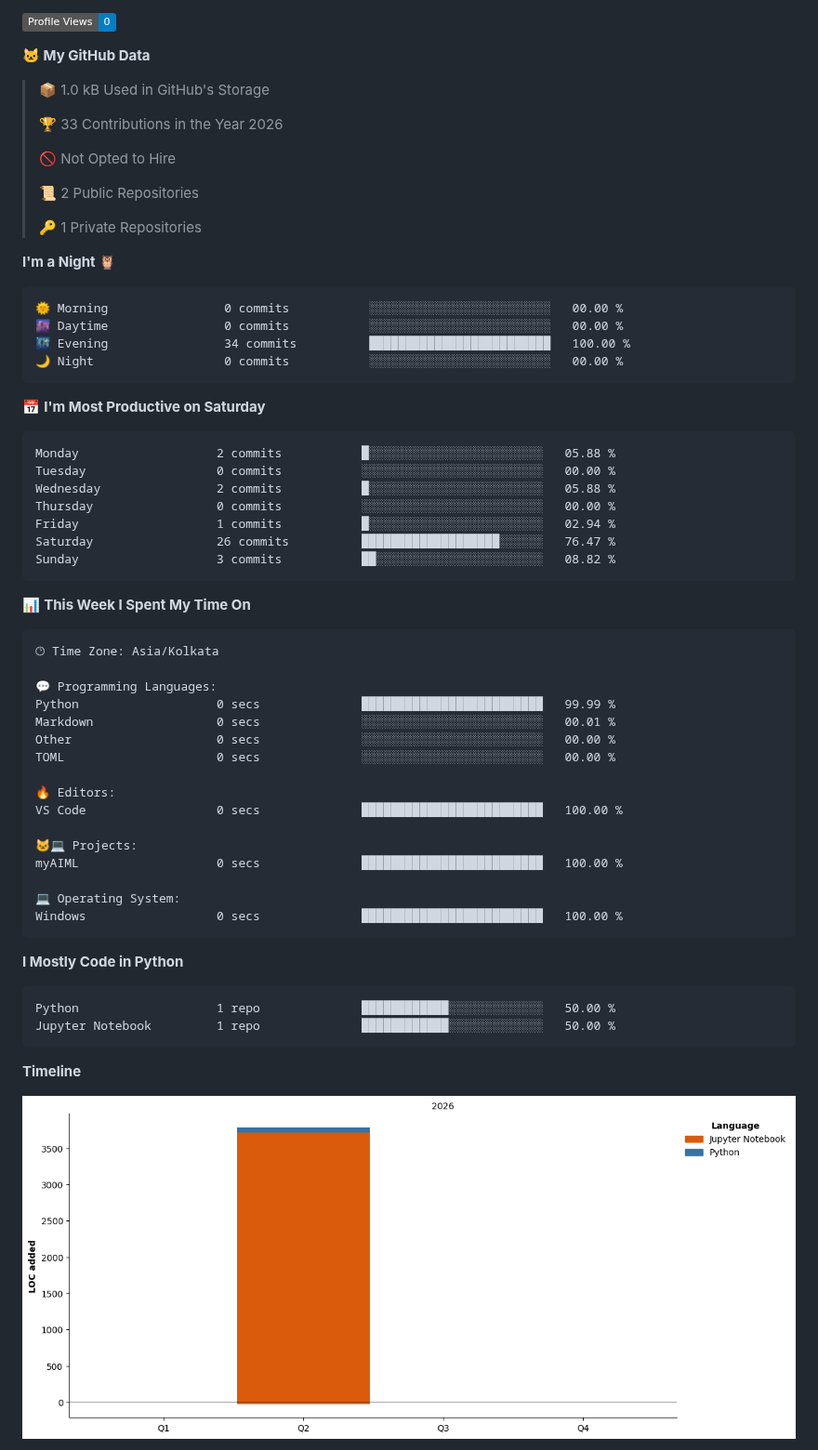
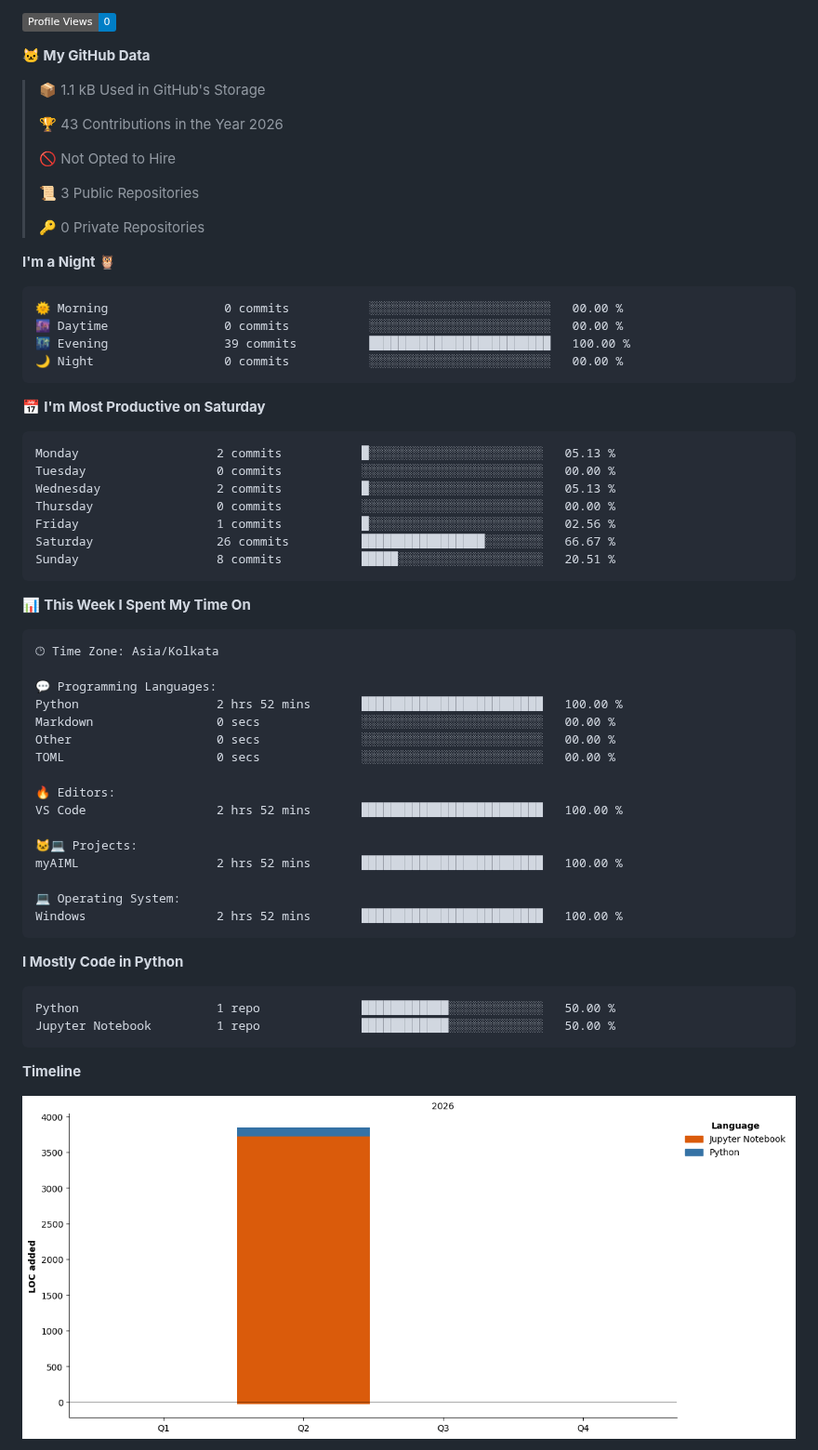
Before and after one commit to sushantkumar31/sushantkumar31, a Markdown page: README.md, the part around one of its changes. Shown at 93% size. Drawn GitHub-style; pictures changed too: assets/bar_graph.png; badges without logos.

Commit message:
Updated with Dev Metrics

````diff
--- a/README.md
+++ b/README.md
@@ -42,34 +44,34 @@
 
 **🐱 My GitHub Data**
 
-> 📦 1.0 kB Used in GitHub's Storage
+> 📦 1.1 kB Used in GitHub's Storage
  >
-> 🏆 33 Contributions in the Year 2026
+> 🏆 43 Contributions in the Year 2026
  >
 > 🚫 Not Opted to Hire
  >
-> 📜 2 Public Repositories
+> 📜 3 Public Repositories
  >
-> 🔑 1 Private Repositories
+> 🔑 0 Private Repositories
  >
 **I'm a Night 🦉**
 
 ```text
 🌞 Morning                0 commits           ░░░░░░░░░░░░░░░░░░░░░░░░░   00.00 %
 🌆 Daytime                0 commits           ░░░░░░░░░░░░░░░░░░░░░░░░░   00.00 %
-🌃 Evening                34 commits          █████████████████████████   100.00 %
+🌃 Evening                39 commits          █████████████████████████   100.00 %
 🌙 Night                  0 commits           ░░░░░░░░░░░░░░░░░░░░░░░░░   00.00 %
 ```
 📅 **I'm Most Productive on Saturday**
 
 ```text
-Monday                   2 commits           █░░░░░░░░░░░░░░░░░░░░░░░░   05.88 %
+Monday                   2 commits           █░░░░░░░░░░░░░░░░░░░░░░░░   05.13 %
 Tuesday                  0 commits           ░░░░░░░░░░░░░░░░░░░░░░░░░   00.00 %
-Wednesday                2 commits           █░░░░░░░░░░░░░░░░░░░░░░░░   05.88 %
+Wednesday                2 commits           █░░░░░░░░░░░░░░░░░░░░░░░░   05.13 %
 Thursday                 0 commits           ░░░░░░░░░░░░░░░░░░░░░░░░░   00.00 %
-Friday                   1 commits           █░░░░░░░░░░░░░░░░░░░░░░░░   02.94 %
-Saturday                 26 commits          ███████████████████░░░░░░   76.47 %
-Sunday                   3 commits           ██░░░░░░░░░░░░░░░░░░░░░░░   08.82 %
+Friday                   1 commits           █░░░░░░░░░░░░░░░░░░░░░░░░   02.56 %
+Saturday                 26 commits          █████████████████░░░░░░░░   66.67 %
+Sunday                   8 commits           █████░░░░░░░░░░░░░░░░░░░░   20.51 %
 ```
 
 
@@ -79,19 +81,19 @@ Sunday                   3 commits           ██░░░░░░░░░
 🕑︎ Time Zone: Asia/Kolkata
 
 💬 Programming Languages:
-Python                   0 secs              █████████████████████████   99.99 %
-Markdown                 0 secs              ░░░░░░░░░░░░░░░░░░░░░░░░░   00.01 %
+Python                   2 hrs 52 mins       █████████████████████████   100.00 %
+Markdown                 0 secs              ░░░░░░░░░░░░░░░░░░░░░░░░░   00.00 %
 Other                    0 secs              ░░░░░░░░░░░░░░░░░░░░░░░░░   00.00 %
 TOML                     0 secs              ░░░░░░░░░░░░░░░░░░░░░░░░░   00.00 %
 
 🔥 Editors:
-VS Code                  0 secs              █████████████████████████   100.00 %
+VS Code                  2 hrs 52 mins       █████████████████████████   100.00 %
 
 🐱‍💻 Projects:
-myAIML                   0 secs              █████████████████████████   100.00 %
+myAIML                   2 hrs 52 mins       █████████████████████████   100.00 %
 
 💻 Operating System:
-Windows                  0 secs              █████████████████████████   100.00 %
+Windows                  2 hrs 52 mins       █████████████████████████   100.00 %
 ```
 
 **I Mostly Code in Python**
````
Also changed, not shown: other parts of README.md (+3 -1 lines).
